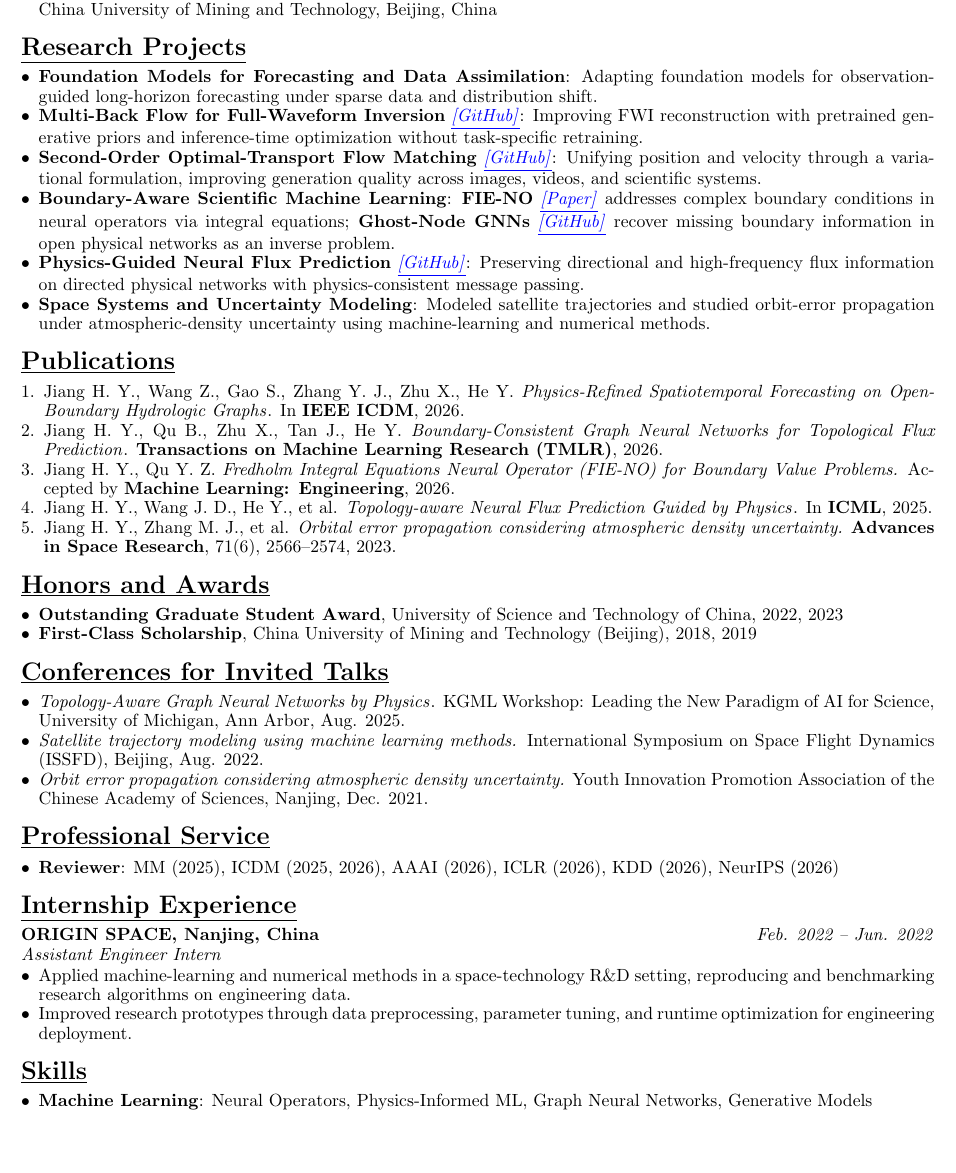
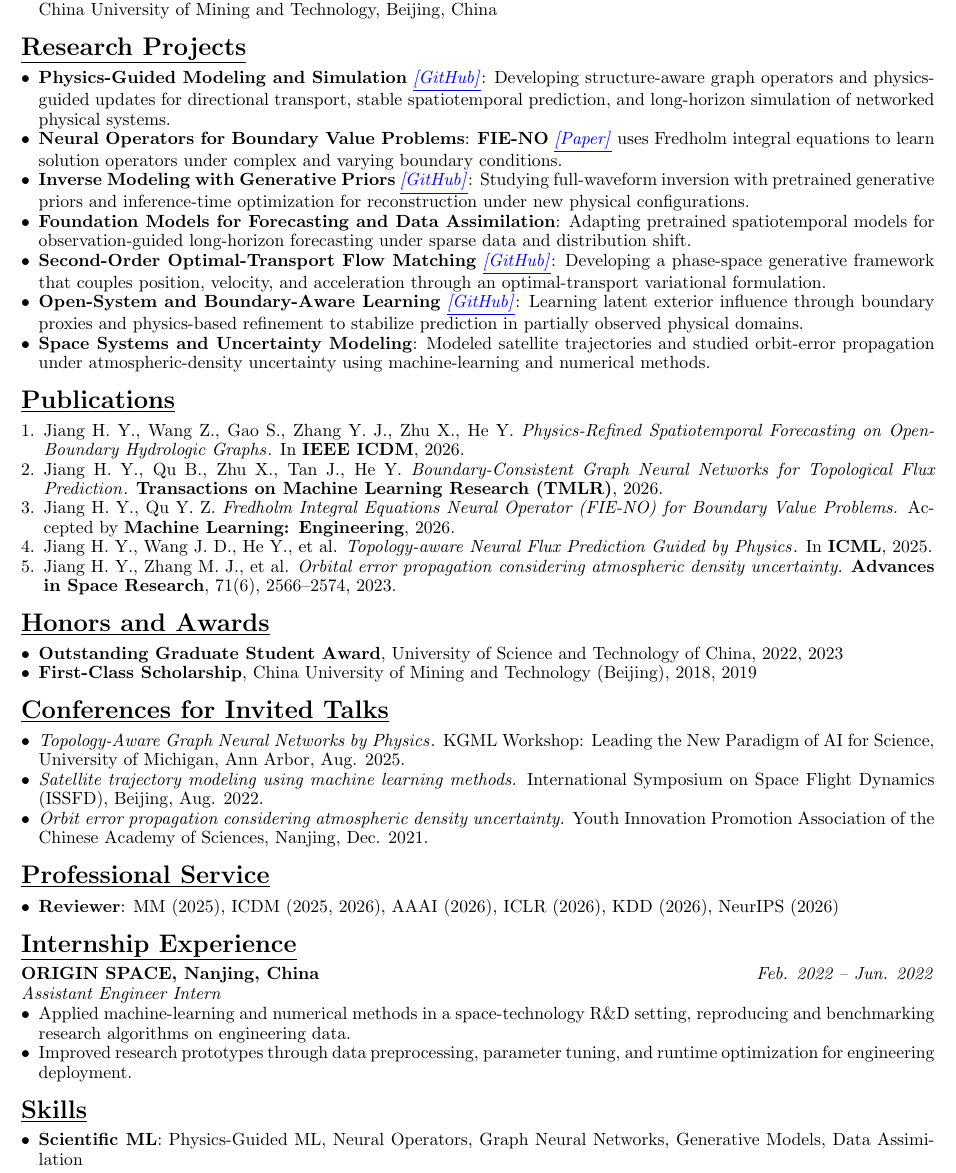
Before and after one commit to HaoyangJiang-WM/CV, a LaTeX CV (resume.tex): part of the page before the commit and part of page 1 of 2 after it, cut so that both start at the same text, the shorter picture padded with empty space. Compiled offline with pdfLaTeX.

Commit message:
Tailor CV for Physical AI and digital twin research

```diff
--- a/resume.tex
+++ b/resume.tex
@@ -63,24 +63,27 @@
 
 \section*{\underline{Research Projects}}
 \begin{itemize}[leftmargin=*]
+    \item \textbf{Physics-Guided Modeling and Simulation}
+    \githublink{https://github.com/HaoyangJiang-WM/PhysicsNFP}:
+    Developing structure-aware graph operators and physics-guided updates for directional transport, stable spatiotemporal prediction, and long-horizon simulation of networked physical systems.
+
+    \item \textbf{Neural Operators for Boundary Value Problems}:
+    \textbf{FIE-NO} \paperlink{https://arxiv.org/abs/2408.12389} uses Fredholm integral equations to learn solution operators under complex and varying boundary conditions.
+
+    \item \textbf{Inverse Modeling with Generative Priors}
+    \githublink{https://github.com/HaoyangJiang-WM/FWI}:
+    Studying full-waveform inversion with pretrained generative priors and inference-time optimization for reconstruction under new physical configurations.
+
     \item \textbf{Foundation Models for Forecasting and Data Assimilation}:
-    Adapting foundation models for observation-guided long-horizon forecasting under sparse data and distribution shift.
-
-    \item \textbf{Multi-Back Flow for Full-Waveform Inversion}
-    \githublink{https://github.com/HaoyangJiang-WM/FWI}:
-    Improving FWI reconstruction with pretrained generative priors and inference-time optimization without task-specific retraining.
+    Adapting pretrained spatiotemporal models for observation-guided long-horizon forecasting under sparse data and distribution shift.
 
     \item \textbf{Second-Order Optimal-Transport Flow Matching}
     \githublink{https://github.com/HaoyangJiang-WM/2otcfm}:
-    Unifying position and velocity through a variational formulation, improving generation quality across images, videos, and scientific systems.
+    Developing a phase-space generative framework that couples position, velocity, and acceleration through an optimal-transport variational formulation.
 
-    \item \textbf{Boundary-Aware Scientific Machine Learning}:
-    \textbf{FIE-NO} \paperlink{https://arxiv.org/abs/2408.12389} addresses complex boundary conditions in neural operators via integral equations;
-    \textbf{Ghost-Node GNNs} \githublink{https://github.com/HaoyangJiang-WM/Ghost-Node-GNN} recover missing boundary information in open physical networks as an inverse problem.
-
-    \item \textbf{Physics-Guided Neural Flux Prediction}
-    \githublink{https://github.com/HaoyangJiang-WM/PhysicsNFP}:
-    Preserving directional and high-frequency flux information on directed physical networks with physics-consistent message passing.
+    \item \textbf{Open-System and Boundary-Aware Learning}
+    \githublink{https://github.com/HaoyangJiang-WM/Ghost-Node-GNN}:
+    Learning latent exterior influence through boundary proxies and physics-based refinement to stabilize prediction in partially observed physical domains.
 
     \item \textbf{Space Systems and Uncertainty Modeling}:
     Modeled satellite trajectories and studied orbit-error propagation under atmospheric-density uncertainty using machine-learning and numerical methods.
@@ -129,10 +132,9 @@
 
 \section*{\underline{Skills}}
 \begin{itemize}[leftmargin=*]
-    \item \textbf{Machine Learning}: Neural Operators, Physics-Informed ML, Graph Neural Networks, Generative Models
-    \item \textbf{Scientific Computing}: Numerical Algorithms, PDE/ODE Solvers, Inverse Problems
+    \item \textbf{Scientific ML}: Physics-Guided ML, Neural Operators, Graph Neural Networks, Generative Models, Data Assimilation
+    \item \textbf{Scientific Computing}: Numerical Algorithms, PDE/ODE Solvers, Inverse Problems, Optimization
     \item \textbf{Programming}: Python, MATLAB, and relevant ML libraries
 \end{itemize}
 
-% Trigger automated PDF build.
 \end{document}
```
